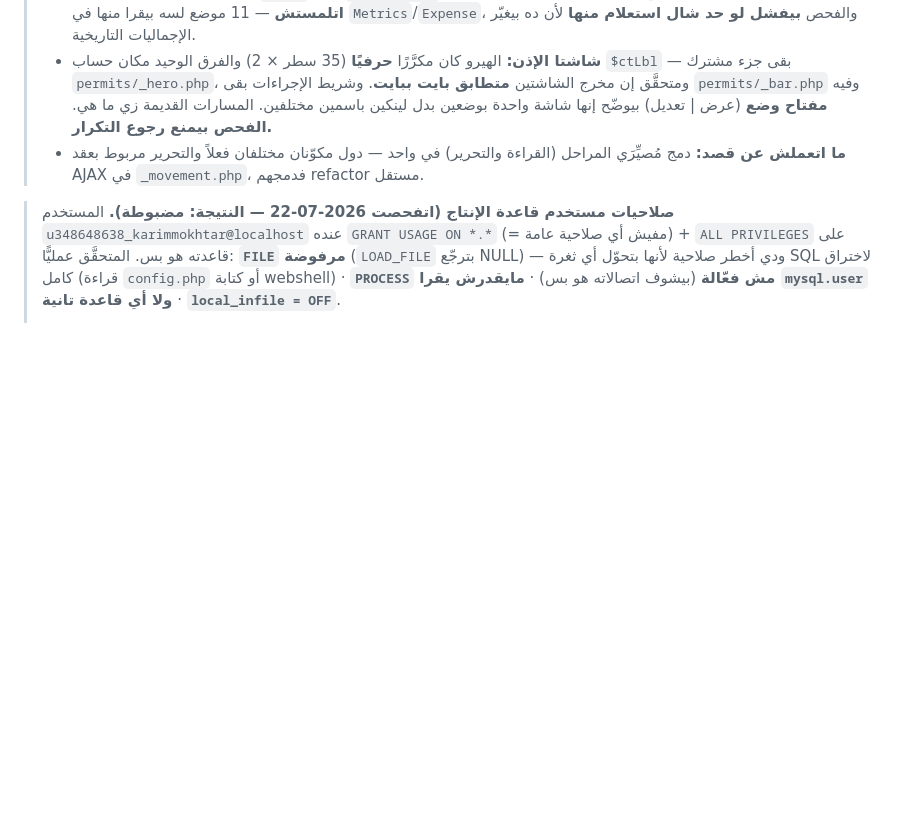
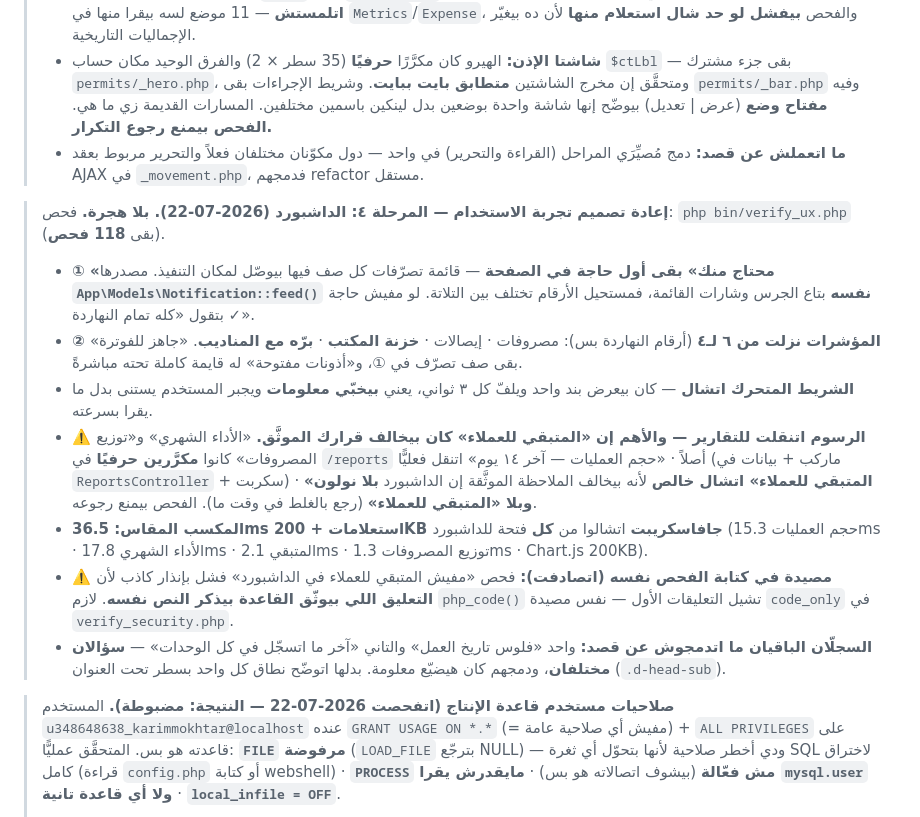
Before and after one commit to authorstalescc-cyber/El-Motwakil-Logistics-Platform, a Markdown page: CLAUDE.md, the part around the change. Rendered like a GitHub page; blank space fills up the shorter version.

Commit message:
توثيق المرحلة ٤
Co-Authored-By: Claude Opus 4.8 (1M context) <noreply@anthropic.com>

```diff
--- a/CLAUDE.md
+++ b/CLAUDE.md
@@ -212,6 +212,15 @@
 > - **شاشتا الإذن:** الهيرو كان مكرَّرًا **حرفيًا** (35 سطر × 2) والفرق الوحيد مكان حساب `$ctLbl` — بقى جزء مشترك `permits/_hero.php`، ومتحقَّق إن مخرج الشاشتين **متطابق بايت ببايت**. وشريط الإجراءات بقى `permits/_bar.php` وفيه **مفتاح وضع** (عرض | تعديل) بيوضّح إنها شاشة واحدة بوضعين بدل لينكين باسمين مختلفين. المسارات القديمة زي ما هي. **الفحص بيمنع رجوع التكرار.**
 > - **ما اتعملش عن قصد:** دمج مُصيِّرَي المراحل (القراءة والتحرير) في واحد — دول مكوّنان مختلفان فعلاً والتحرير مربوط بعقد AJAX في `_movement.php`، فدمجهم refactor مستقل.
 
+> **إعادة تصميم تجربة الاستخدام — المرحلة ٤: الداشبورد (2026-07-22). بلا هجرة.** فحص: `php bin/verify_ux.php` (بقى **118 فحص**).
+> - **① «محتاج منك» بقى أول حاجة في الصفحة** — قائمة تصرّفات كل صف فيها بيوصّل لمكان التنفيذ. مصدرها **`App\Models\Notification::feed()` نفسه** بتاع الجرس وشارات القائمة، فمستحيل الأرقام تختلف بين التلاتة. لو مفيش حاجة بتقول «كله تمام النهاردة ✓».
+> - **② المؤشرات نزلت من ٦ لـ٤** (أرقام النهاردة بس): مصروفات · إيصالات · **خزنة المكتب** · **برّه مع المناديب**. «جاهز للفوترة» بقى صف تصرّف في ①، و«أذونات مفتوحة» له قايمة كاملة تحته مباشرةً.
+> - **الشريط المتحرك اتشال** — كان بيعرض بند واحد ويلفّ كل ٣ ثواني، يعني **بيخبّي معلومات** ويجبر المستخدم يستنى بدل ما يقرا بسرعته.
+> - **⚠️ الرسوم اتنقلت للتقارير — والأهم إن «المتبقي للعملاء» كان بيخالف قرارك الموثَّق.** «الأداء الشهري» و«توزيع المصروفات» كانوا **مكرَّرين حرفيًا** في `/reports` أصلاً · «حجم العمليات — آخر ١٤ يوم» اتنقل فعليًّا (ماركب + بيانات في `ReportsController` + سكربت) · **«المتبقي للعملاء» اتشال خالص** لأنه بيخالف الملاحظة الموثَّقة إن الداشبورد **بلا نولون وبلا «المتبقي للعملاء»** (رجع بالغلط في وقت ما). الفحص بيمنع رجوعه.
+> - **المكسب المقاس: 36.5ms استعلامات + 200KB جافاسكريبت** اتشالوا من **كل** فتحة للداشبورد (حجم العمليات 15.3ms · الأداء الشهري 17.8ms · المتبقي 2.1ms · توزيع المصروفات 1.3ms · Chart.js 200KB).
+> - **⚠️ مصيدة في كتابة الفحص نفسه (اتصادفت):** فحص «مفيش المتبقي للعملاء في الداشبورد» فشل بإنذار كاذب لأن **التعليق اللي بيوثّق القاعدة بيذكر النص نفسه**. لازم `php_code()` تشيل التعليقات الأول — نفس مصيدة `code_only` في `verify_security.php`.
+> - **السجلّان الباقيان ما اتدمجوش عن قصد:** واحد «فلوس تاريخ العمل» والتاني «آخر ما اتسجّل في كل الوحدات» — **سؤالان مختلفان**، ودمجهم كان هيضيّع معلومة. بدلها اتوضّح نطاق كل واحد بسطر تحت العنوان (`.d-head-sub`).
+
 > **صلاحيات مستخدم قاعدة الإنتاج (اتفحصت 2026-07-22 — النتيجة: مضبوطة).** المستخدم `u348648638_karimmokhtar@localhost` عنده `GRANT USAGE ON *.*` (= مفيش أي صلاحية عامة) + `ALL PRIVILEGES` على قاعدته هو بس. المتحقَّق عمليًّا: **`FILE` مرفوضة** (`LOAD_FILE` بترجّع NULL) — ودي أخطر صلاحية لأنها بتحوّل أي ثغرة SQL لاختراق كامل (قراءة `config.php` أو كتابة webshell) · **`PROCESS` مش فعّالة** (بيشوف اتصالاته هو بس) · **مايقدرش يقرا `mysql.user` ولا أي قاعدة تانية** · **`local_infile = OFF`**.
 > - **⚠️ مصيدة في الفحص:** `SHOW PROCESSLIST` **ما بتفشلش** من غير صلاحية `PROCESS` — بترجّع اتصالاتك انت بس. فالفحص الصح هو «هل بيشوف مستخدمين غيره؟» مش «هل الأمر نجح؟». أول محاولة أدّت نتيجة إيجابية كاذبة.
 > - **الباقي (مقبول):** صلاحيات كاملة على قاعدته هو — **لازمة عشان الهجرات تشتغل** (`ALTER/CREATE`). تقليلها يحتاج فصل مستخدمين (ويب بـCRUD فقط + هجرات بـDDL) وده محتاج مستخدم تاني يتعمل من لوحة الاستضافة — **مؤجَّل عن قصد**: المكسب محدود (المهاجم يقدر يقرا ويعدّل البيانات في الحالتين) والحقن نظيف وFILE مرفوضة.
```
Also changed, not shown: docs/11-ux-redesign-plan.md (+2 -2 lines).
